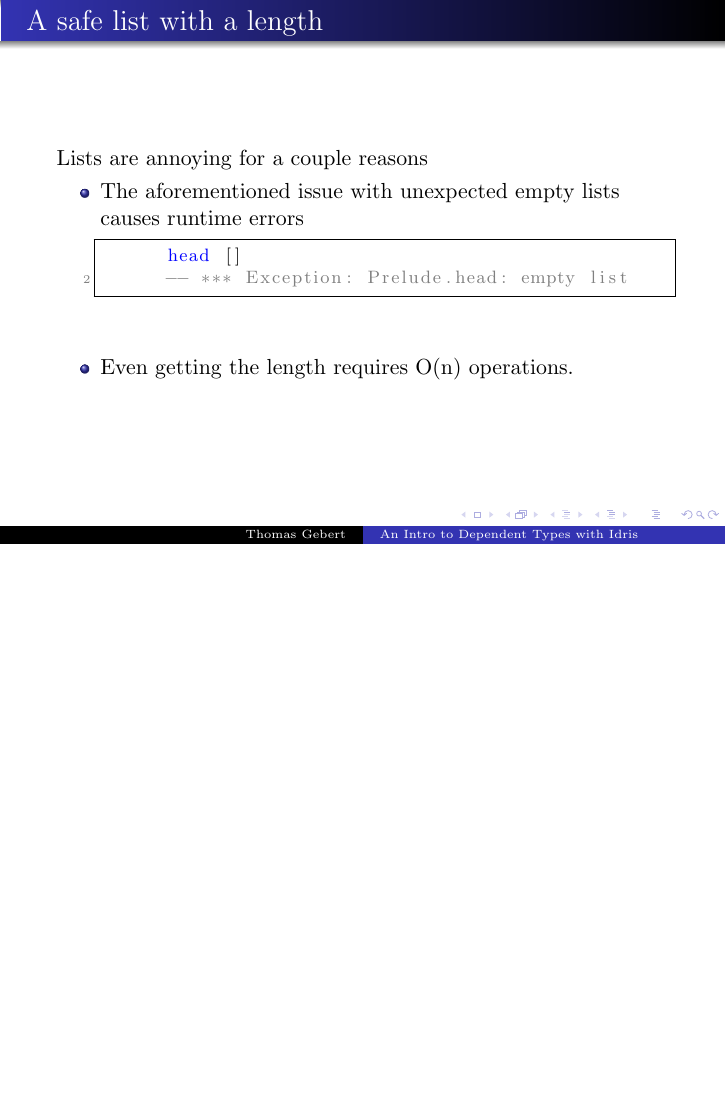
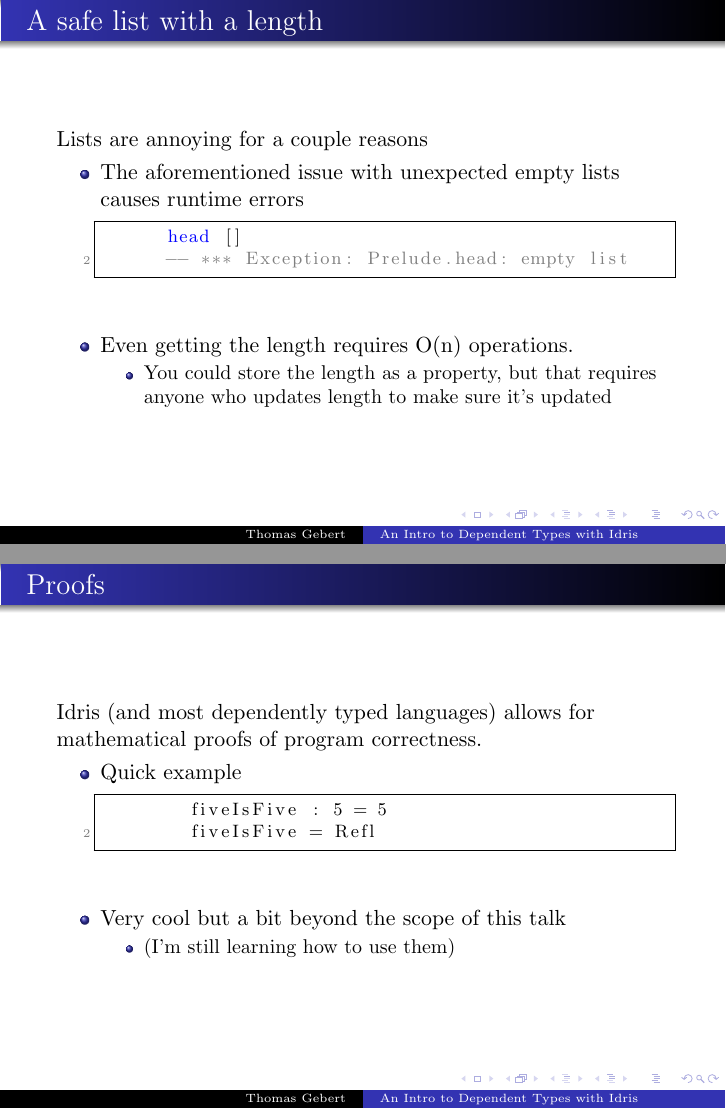
Before and after one commit to Tombert/DependentTypesPresentation, LaTeX slides (presentation.tex): page 21 of 28 before the commit and pages 22 and 33 of 33 after it, the two joined at a grey line, the shorter picture padded with empty space. The pictures show the PDF file presentation.pdf that the author committed with the source.

Commit message:
Add slide about proofs.

```diff
--- a/presentation.tex
+++ b/presentation.tex
@@ -124,7 +124,11 @@
 		  -- *** Exception: Prelude.head: empty list
 		\end{lstlisting}
 	\pause
-	\item Even getting the length requires O(n) operations.
+	\item Even getting the length requires O(n) operations.\begin{itemize}
+			\pause
+			\item You could store the length as a property, but that requires anyone who updates length to make sure it's updated
+		\end{itemize}
+
 	\end{itemize}
 
 \end{frame}
@@ -159,4 +163,22 @@
   \pause
   This is totes OK, but that only works for that particular case.
 \end{frame}
+\begin{frame}[fragile]{Proofs}
+ 	\transdissolve
+	Idris (and most dependently typed languages) allows for mathematical proofs of program correctness.
+	\begin{itemize}
+		\pause
+		\item Quick example
+			\begin{lstlisting}
+				fiveIsFive : 5 = 5
+				fiveIsFive = Refl
+			\end{lstlisting}
+
+		\pause
+		\item Very cool but a bit beyond the scope of this talk \begin{itemize}
+				\pause
+				\item (I'm still learning how to use them)
+			\end{itemize}
+	\end{itemize}
+\end{frame}
 \end{document}
```
Also changed, not shown: presentation.pdf.
